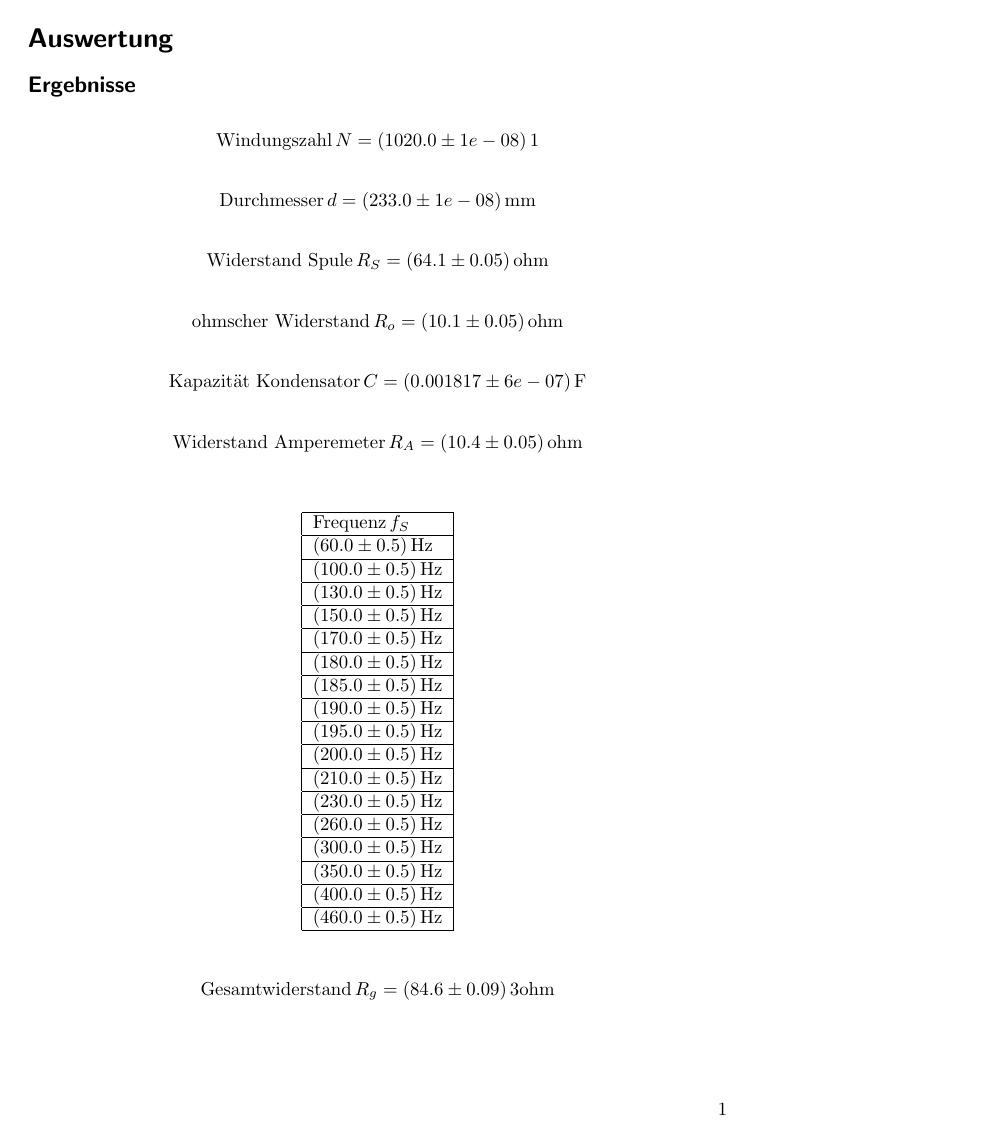
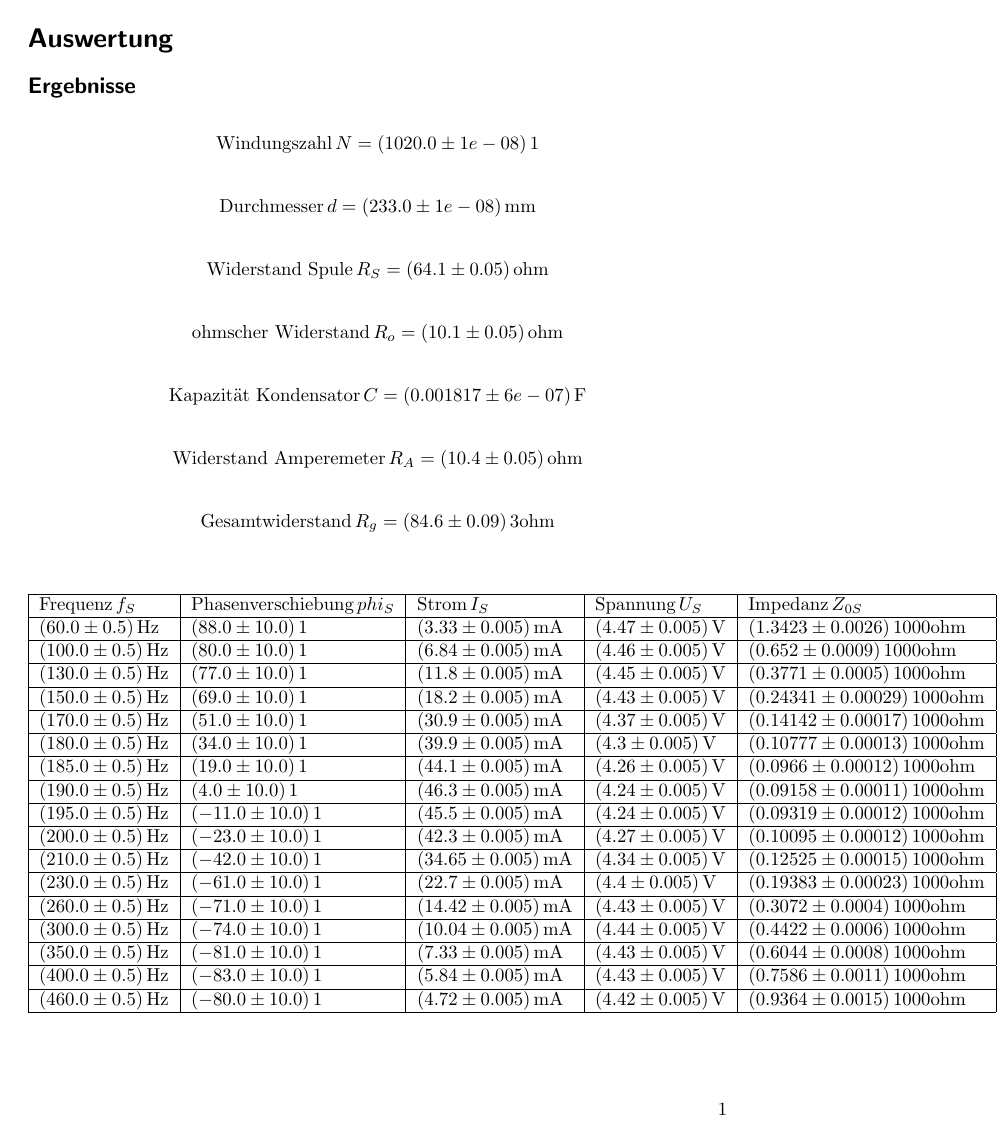
Before and after one commit to lukasbk/ErrorPro, a LaTeX book (test.tex): page 1 of 5 before the commit and page 1 of 2 after it. The pictures show the PDF file test.pdf that the author committed with the source.

Commit message:
Readme und TODOs

```diff
--- a/test.tex
+++ b/test.tex
@@ -26,328 +26,49 @@
 \begin{align*}
 \text{Widerstand Amperemeter}\,R_A = (10.4\pm 0.05)\,\mathrm{ohm}
 \end{align*}
-\begin{table}[htb]
-\centering
-\begin{tabular}{|l|}
-\hline
-$\text{Frequenz}\,f_S$  \\ \hline
-$(60.0\pm 0.5)\,\mathrm{Hz}$
-\\ \hline
-$(100.0\pm 0.5)\,\mathrm{Hz}$
-\\ \hline
-$(130.0\pm 0.5)\,\mathrm{Hz}$
-\\ \hline
-$(150.0\pm 0.5)\,\mathrm{Hz}$
-\\ \hline
-$(170.0\pm 0.5)\,\mathrm{Hz}$
-\\ \hline
-$(180.0\pm 0.5)\,\mathrm{Hz}$
-\\ \hline
-$(185.0\pm 0.5)\,\mathrm{Hz}$
-\\ \hline
-$(190.0\pm 0.5)\,\mathrm{Hz}$
-\\ \hline
-$(195.0\pm 0.5)\,\mathrm{Hz}$
-\\ \hline
-$(200.0\pm 0.5)\,\mathrm{Hz}$
-\\ \hline
-$(210.0\pm 0.5)\,\mathrm{Hz}$
-\\ \hline
-$(230.0\pm 0.5)\,\mathrm{Hz}$
-\\ \hline
-$(260.0\pm 0.5)\,\mathrm{Hz}$
-\\ \hline
-$(300.0\pm 0.5)\,\mathrm{Hz}$
-\\ \hline
-$(350.0\pm 0.5)\,\mathrm{Hz}$
-\\ \hline
-$(400.0\pm 0.5)\,\mathrm{Hz}$
-\\ \hline
-$(460.0\pm 0.5)\,\mathrm{Hz}$
-\\ \hline
-\end{tabular}
-\end{table}
-\begin{table}[htb]
-\centering
-\begin{tabular}{|l|}
-\hline
-$\text{Phasenverschiebung}\,phi_S$  \\ \hline
-$(88.0\pm 10.0)\,\mathrm{1}$
-\\ \hline
-$(80.0\pm 10.0)\,\mathrm{1}$
-\\ \hline
-$(77.0\pm 10.0)\,\mathrm{1}$
-\\ \hline
-$(69.0\pm 10.0)\,\mathrm{1}$
-\\ \hline
-$(51.0\pm 10.0)\,\mathrm{1}$
-\\ \hline
-$(34.0\pm 10.0)\,\mathrm{1}$
-\\ \hline
-$(19.0\pm 10.0)\,\mathrm{1}$
-\\ \hline
-$(4.0\pm 10.0)\,\mathrm{1}$
-\\ \hline
-$(-11.0\pm 10.0)\,\mathrm{1}$
-\\ \hline
-$(-23.0\pm 10.0)\,\mathrm{1}$
-\\ \hline
-$(-42.0\pm 10.0)\,\mathrm{1}$
-\\ \hline
-$(-61.0\pm 10.0)\,\mathrm{1}$
-\\ \hline
-$(-71.0\pm 10.0)\,\mathrm{1}$
-\\ \hline
-$(-74.0\pm 10.0)\,\mathrm{1}$
-\\ \hline
-$(-81.0\pm 10.0)\,\mathrm{1}$
-\\ \hline
-$(-83.0\pm 10.0)\,\mathrm{1}$
-\\ \hline
-$(-80.0\pm 10.0)\,\mathrm{1}$
-\\ \hline
-\end{tabular}
-\end{table}
-\begin{table}[htb]
-\centering
-\begin{tabular}{|l|}
-\hline
-$\text{Strom}\,I_S$  \\ \hline
-$(3.33\pm 0.005)\,\mathrm{mA}$
-\\ \hline
-$(6.84\pm 0.005)\,\mathrm{mA}$
-\\ \hline
-$(11.8\pm 0.005)\,\mathrm{mA}$
-\\ \hline
-$(18.2\pm 0.005)\,\mathrm{mA}$
-\\ \hline
-$(30.9\pm 0.005)\,\mathrm{mA}$
-\\ \hline
-$(39.9\pm 0.005)\,\mathrm{mA}$
-\\ \hline
-$(44.1\pm 0.005)\,\mathrm{mA}$
-\\ \hline
-$(46.3\pm 0.005)\,\mathrm{mA}$
-\\ \hline
-$(45.5\pm 0.005)\,\mathrm{mA}$
-\\ \hline
-$(42.3\pm 0.005)\,\mathrm{mA}$
-\\ \hline
-$(34.65\pm 0.005)\,\mathrm{mA}$
-\\ \hline
-$(22.7\pm 0.005)\,\mathrm{mA}$
-\\ \hline
-$(14.42\pm 0.005)\,\mathrm{mA}$
-\\ \hline
-$(10.04\pm 0.005)\,\mathrm{mA}$
-\\ \hline
-$(7.33\pm 0.005)\,\mathrm{mA}$
-\\ \hline
-$(5.84\pm 0.005)\,\mathrm{mA}$
-\\ \hline
-$(4.72\pm 0.005)\,\mathrm{mA}$
-\\ \hline
-\end{tabular}
-\end{table}
-\begin{table}[htb]
-\centering
-\begin{tabular}{|l|}
-\hline
-$\text{Spannung}\,U_S$  \\ \hline
-$(4.47\pm 0.005)\,\mathrm{V}$
-\\ \hline
-$(4.46\pm 0.005)\,\mathrm{V}$
-\\ \hline
-$(4.45\pm 0.005)\,\mathrm{V}$
-\\ \hline
-$(4.43\pm 0.005)\,\mathrm{V}$
-\\ \hline
-$(4.37\pm 0.005)\,\mathrm{V}$
-\\ \hline
-$(4.3\pm 0.005)\,\mathrm{V}$
-\\ \hline
-$(4.26\pm 0.005)\,\mathrm{V}$
-\\ \hline
-$(4.24\pm 0.005)\,\mathrm{V}$
-\\ \hline
-$(4.24\pm 0.005)\,\mathrm{V}$
-\\ \hline
-$(4.27\pm 0.005)\,\mathrm{V}$
-\\ \hline
-$(4.34\pm 0.005)\,\mathrm{V}$
-\\ \hline
-$(4.4\pm 0.005)\,\mathrm{V}$
-\\ \hline
-$(4.43\pm 0.005)\,\mathrm{V}$
-\\ \hline
-$(4.44\pm 0.005)\,\mathrm{V}$
-\\ \hline
-$(4.43\pm 0.005)\,\mathrm{V}$
-\\ \hline
-$(4.43\pm 0.005)\,\mathrm{V}$
-\\ \hline
-$(4.42\pm 0.005)\,\mathrm{V}$
-\\ \hline
-\end{tabular}
-\end{table}
-\begin{table}[htb]
-\centering
-\begin{tabular}{|l|}
-\hline
-$\text{Frequenz}\,f_I$  \\ \hline
-$(60.0\pm 0.5)\,\mathrm{Hz}$
-\\ \hline
-$(100.0\pm 0.5)\,\mathrm{Hz}$
-\\ \hline
-$(140.0\pm 0.5)\,\mathrm{Hz}$
-\\ \hline
-$(180.0\pm 0.5)\,\mathrm{Hz}$
-\\ \hline
-$(220.0\pm 0.5)\,\mathrm{Hz}$
-\\ \hline
-$(260.0\pm 0.5)\,\mathrm{Hz}$
-\\ \hline
-$(300.0\pm 0.5)\,\mathrm{Hz}$
-\\ \hline
-$(340.0\pm 0.5)\,\mathrm{Hz}$
-\\ \hline
-$(380.0\pm 0.5)\,\mathrm{Hz}$
-\\ \hline
-$(420.0\pm 0.5)\,\mathrm{Hz}$
-\\ \hline
-$(460.0\pm 0.5)\,\mathrm{Hz}$
-\\ \hline
-\end{tabular}
-\end{table}
-\begin{table}[htb]
-\centering
-\begin{tabular}{|l|}
-\hline
-$\text{Strom}\,I_I$  \\ \hline
-$(30.08\pm 0.005)\,\mathrm{mA}$
-\\ \hline
-$(19.83\pm 0.005)\,\mathrm{mA}$
-\\ \hline
-$(14.59\pm 0.005)\,\mathrm{mA}$
-\\ \hline
-$(11.48\pm 0.005)\,\mathrm{mA}$
-\\ \hline
-$(9.44\pm 0.005)\,\mathrm{mA}$
-\\ \hline
-$(8.0\pm 0.005)\,\mathrm{mA}$
-\\ \hline
-$(6.94\pm 0.005)\,\mathrm{mA}$
-\\ \hline
-$(6.12\pm 0.005)\,\mathrm{mA}$
-\\ \hline
-$(5.47\pm 0.005)\,\mathrm{mA}$
-\\ \hline
-$(4.94\pm 0.005)\,\mathrm{mA}$
-\\ \hline
-$(4.5\pm 0.005)\,\mathrm{mA}$
-\\ \hline
-\end{tabular}
-\end{table}
-\begin{table}[htb]
-\centering
-\begin{tabular}{|l|}
-\hline
-$\text{Spannung}\,U_I$  \\ \hline
-$(5.08\pm 0.005)\,\mathrm{V}$
-\\ \hline
-$(5.12\pm 0.005)\,\mathrm{V}$
-\\ \hline
-$(5.13\pm 0.005)\,\mathrm{V}$
-\\ \hline
-$(5.13\pm 0.005)\,\mathrm{V}$
-\\ \hline
-$(5.13\pm 0.005)\,\mathrm{V}$
-\\ \hline
-$(5.13\pm 0.005)\,\mathrm{V}$
-\\ \hline
-$(5.12\pm 0.005)\,\mathrm{V}$
-\\ \hline
-$(5.12\pm 0.005)\,\mathrm{V}$
-\\ \hline
-$(5.11\pm 0.005)\,\mathrm{V}$
-\\ \hline
-$(5.1\pm 0.005)\,\mathrm{V}$
-\\ \hline
-$(5.1\pm 0.005)\,\mathrm{V}$
-\\ \hline
-\end{tabular}
-\end{table}
 \begin{align*}
 \text{Gesamtwiderstand}\,R_g = (84.6\pm 0.09)\,\mathrm{3 ohm}
 \end{align*}
 \begin{table}[htb]
 \centering
-\begin{tabular}{|l|}
+\begin{tabular}{|l|l|l|l|l|}
 \hline
-$\text{Impedanz}\,Z_{0I}$  \\ \hline
-$(0.16888\pm 0.00017)\,\mathrm{1000 ohm}$
-\\ \hline
-$(0.25819\pm 0.00027)\,\mathrm{1000 ohm}$
-\\ \hline
-$(0.3516\pm 0.0004)\,\mathrm{1000 ohm}$
-\\ \hline
-$(0.4469\pm 0.0005)\,\mathrm{1000 ohm}$
-\\ \hline
-$(0.5434\pm 0.0007)\,\mathrm{1000 ohm}$
-\\ \hline
-$(0.6413\pm 0.0008)\,\mathrm{1000 ohm}$
-\\ \hline
-$(0.7378\pm 0.0009)\,\mathrm{1000 ohm}$
-\\ \hline
-$(0.8366\pm 0.0011)\,\mathrm{1000 ohm}$
-\\ \hline
-$(0.9342\pm 0.0013)\,\mathrm{1000 ohm}$
-\\ \hline
-$(1.0324\pm 0.0015)\,\mathrm{1000 ohm}$
-\\ \hline
-$(1.1333\pm 0.0017)\,\mathrm{1000 ohm}$
-\\ \hline
+$\text{Frequenz}\,f_S$ & $\text{Phasenverschiebung}\,phi_S$ & $\text{Strom}\,I_S$ & $\text{Spannung}\,U_S$ & $\text{Impedanz}\,Z_{0S}$  \\ \hline
+$(60.0\pm 0.5)\,\mathrm{Hz}$ & $(88.0\pm 10.0)\,\mathrm{1}$ & $(3.33\pm 0.005)\,\mathrm{mA}$ & $(4.47\pm 0.005)\,\mathrm{V}$ & $(1.3423\pm 0.0026)\,\mathrm{1000 ohm}$\\ \hline
+$(100.0\pm 0.5)\,\mathrm{Hz}$ & $(80.0\pm 10.0)\,\mathrm{1}$ & $(6.84\pm 0.005)\,\mathrm{mA}$ & $(4.46\pm 0.005)\,\mathrm{V}$ & $(0.652\pm 0.0009)\,\mathrm{1000 ohm}$\\ \hline
+$(130.0\pm 0.5)\,\mathrm{Hz}$ & $(77.0\pm 10.0)\,\mathrm{1}$ & $(11.8\pm 0.005)\,\mathrm{mA}$ & $(4.45\pm 0.005)\,\mathrm{V}$ & $(0.3771\pm 0.0005)\,\mathrm{1000 ohm}$\\ \hline
+$(150.0\pm 0.5)\,\mathrm{Hz}$ & $(69.0\pm 10.0)\,\mathrm{1}$ & $(18.2\pm 0.005)\,\mathrm{mA}$ & $(4.43\pm 0.005)\,\mathrm{V}$ & $(0.24341\pm 0.00029)\,\mathrm{1000 ohm}$\\ \hline
+$(170.0\pm 0.5)\,\mathrm{Hz}$ & $(51.0\pm 10.0)\,\mathrm{1}$ & $(30.9\pm 0.005)\,\mathrm{mA}$ & $(4.37\pm 0.005)\,\mathrm{V}$ & $(0.14142\pm 0.00017)\,\mathrm{1000 ohm}$\\ \hline
+$(180.0\pm 0.5)\,\mathrm{Hz}$ & $(34.0\pm 10.0)\,\mathrm{1}$ & $(39.9\pm 0.005)\,\mathrm{mA}$ & $(4.3\pm 0.005)\,\mathrm{V}$ & $(0.10777\pm 0.00013)\,\mathrm{1000 ohm}$\\ \hline
+$(185.0\pm 0.5)\,\mathrm{Hz}$ & $(19.0\pm 10.0)\,\mathrm{1}$ & $(44.1\pm 0.005)\,\mathrm{mA}$ & $(4.26\pm 0.005)\,\mathrm{V}$ & $(0.0966\pm 0.00012)\,\mathrm{1000 ohm}$\\ \hline
+$(190.0\pm 0.5)\,\mathrm{Hz}$ & $(4.0\pm 10.0)\,\mathrm{1}$ & $(46.3\pm 0.005)\,\mathrm{mA}$ & $(4.24\pm 0.005)\,\mathrm{V}$ & $(0.09158\pm 0.00011)\,\mathrm{1000 ohm}$\\ \hline
+$(195.0\pm 0.5)\,\mathrm{Hz}$ & $(-11.0\pm 10.0)\,\mathrm{1}$ & $(45.5\pm 0.005)\,\mathrm{mA}$ & $(4.24\pm 0.005)\,\mathrm{V}$ & $(0.09319\pm 0.00012)\,\mathrm{1000 ohm}$\\ \hline
+$(200.0\pm 0.5)\,\mathrm{Hz}$ & $(-23.0\pm 10.0)\,\mathrm{1}$ & $(42.3\pm 0.005)\,\mathrm{mA}$ & $(4.27\pm 0.005)\,\mathrm{V}$ & $(0.10095\pm 0.00012)\,\mathrm{1000 ohm}$\\ \hline
+$(210.0\pm 0.5)\,\mathrm{Hz}$ & $(-42.0\pm 10.0)\,\mathrm{1}$ & $(34.65\pm 0.005)\,\mathrm{mA}$ & $(4.34\pm 0.005)\,\mathrm{V}$ & $(0.12525\pm 0.00015)\,\mathrm{1000 ohm}$\\ \hline
+$(230.0\pm 0.5)\,\mathrm{Hz}$ & $(-61.0\pm 10.0)\,\mathrm{1}$ & $(22.7\pm 0.005)\,\mathrm{mA}$ & $(4.4\pm 0.005)\,\mathrm{V}$ & $(0.19383\pm 0.00023)\,\mathrm{1000 ohm}$\\ \hline
+$(260.0\pm 0.5)\,\mathrm{Hz}$ & $(-71.0\pm 10.0)\,\mathrm{1}$ & $(14.42\pm 0.005)\,\mathrm{mA}$ & $(4.43\pm 0.005)\,\mathrm{V}$ & $(0.3072\pm 0.0004)\,\mathrm{1000 ohm}$\\ \hline
+$(300.0\pm 0.5)\,\mathrm{Hz}$ & $(-74.0\pm 10.0)\,\mathrm{1}$ & $(10.04\pm 0.005)\,\mathrm{mA}$ & $(4.44\pm 0.005)\,\mathrm{V}$ & $(0.4422\pm 0.0006)\,\mathrm{1000 ohm}$\\ \hline
+$(350.0\pm 0.5)\,\mathrm{Hz}$ & $(-81.0\pm 10.0)\,\mathrm{1}$ & $(7.33\pm 0.005)\,\mathrm{mA}$ & $(4.43\pm 0.005)\,\mathrm{V}$ & $(0.6044\pm 0.0008)\,\mathrm{1000 ohm}$\\ \hline
+$(400.0\pm 0.5)\,\mathrm{Hz}$ & $(-83.0\pm 10.0)\,\mathrm{1}$ & $(5.84\pm 0.005)\,\mathrm{mA}$ & $(4.43\pm 0.005)\,\mathrm{V}$ & $(0.7586\pm 0.0011)\,\mathrm{1000 ohm}$\\ \hline
+$(460.0\pm 0.5)\,\mathrm{Hz}$ & $(-80.0\pm 10.0)\,\mathrm{1}$ & $(4.72\pm 0.005)\,\mathrm{mA}$ & $(4.42\pm 0.005)\,\mathrm{V}$ & $(0.9364\pm 0.0015)\,\mathrm{1000 ohm}$\\ \hline
 \end{tabular}
 \end{table}
 \begin{table}[htb]
 \centering
-\begin{tabular}{|l|}
+\begin{tabular}{|l|l|l|l|}
 \hline
-$\text{Impedanz}\,Z_{0S}$  \\ \hline
-$(1.3423\pm 0.0026)\,\mathrm{1000 ohm}$
-\\ \hline
-$(0.652\pm 0.0009)\,\mathrm{1000 ohm}$
-\\ \hline
-$(0.3771\pm 0.0005)\,\mathrm{1000 ohm}$
-\\ \hline
-$(0.24341\pm 0.00029)\,\mathrm{1000 ohm}$
-\\ \hline
-$(0.14142\pm 0.00017)\,\mathrm{1000 ohm}$
-\\ \hline
-$(0.10777\pm 0.00013)\,\mathrm{1000 ohm}$
-\\ \hline
-$(0.0966\pm 0.00012)\,\mathrm{1000 ohm}$
-\\ \hline
-$(0.09158\pm 0.00011)\,\mathrm{1000 ohm}$
-\\ \hline
-$(0.09319\pm 0.00012)\,\mathrm{1000 ohm}$
-\\ \hline
-$(0.10095\pm 0.00012)\,\mathrm{1000 ohm}$
-\\ \hline
-$(0.12525\pm 0.00015)\,\mathrm{1000 ohm}$
-\\ \hline
-$(0.19383\pm 0.00023)\,\mathrm{1000 ohm}$
-\\ \hline
-$(0.3072\pm 0.0004)\,\mathrm{1000 ohm}$
-\\ \hline
-$(0.4422\pm 0.0006)\,\mathrm{1000 ohm}$
-\\ \hline
-$(0.6044\pm 0.0008)\,\mathrm{1000 ohm}$
-\\ \hline
-$(0.7586\pm 0.0011)\,\mathrm{1000 ohm}$
-\\ \hline
-$(0.9364\pm 0.0015)\,\mathrm{1000 ohm}$
-\\ \hline
+$\text{Frequenz}\,f_I$ & $\text{Strom}\,I_I$ & $\text{Spannung}\,U_I$ & $\text{Impedanz}\,Z_{0I}$  \\ \hline
+$(60.0\pm 0.5)\,\mathrm{Hz}$ & $(30.08\pm 0.005)\,\mathrm{mA}$ & $(5.08\pm 0.005)\,\mathrm{V}$ & $(0.16888\pm 0.00017)\,\mathrm{1000 ohm}$\\ \hline
+$(100.0\pm 0.5)\,\mathrm{Hz}$ & $(19.83\pm 0.005)\,\mathrm{mA}$ & $(5.12\pm 0.005)\,\mathrm{V}$ & $(0.25819\pm 0.00027)\,\mathrm{1000 ohm}$\\ \hline
+$(140.0\pm 0.5)\,\mathrm{Hz}$ & $(14.59\pm 0.005)\,\mathrm{mA}$ & $(5.13\pm 0.005)\,\mathrm{V}$ & $(0.3516\pm 0.0004)\,\mathrm{1000 ohm}$\\ \hline
+$(180.0\pm 0.5)\,\mathrm{Hz}$ & $(11.48\pm 0.005)\,\mathrm{mA}$ & $(5.13\pm 0.005)\,\mathrm{V}$ & $(0.4469\pm 0.0005)\,\mathrm{1000 ohm}$\\ \hline
+$(220.0\pm 0.5)\,\mathrm{Hz}$ & $(9.44\pm 0.005)\,\mathrm{mA}$ & $(5.13\pm 0.005)\,\mathrm{V}$ & $(0.5434\pm 0.0007)\,\mathrm{1000 ohm}$\\ \hline
+$(260.0\pm 0.5)\,\mathrm{Hz}$ & $(8.0\pm 0.005)\,\mathrm{mA}$ & $(5.13\pm 0.005)\,\mathrm{V}$ & $(0.6413\pm 0.0008)\,\mathrm{1000 ohm}$\\ \hline
+$(300.0\pm 0.5)\,\mathrm{Hz}$ & $(6.94\pm 0.005)\,\mathrm{mA}$ & $(5.12\pm 0.005)\,\mathrm{V}$ & $(0.7378\pm 0.0009)\,\mathrm{1000 ohm}$\\ \hline
+$(340.0\pm 0.5)\,\mathrm{Hz}$ & $(6.12\pm 0.005)\,\mathrm{mA}$ & $(5.12\pm 0.005)\,\mathrm{V}$ & $(0.8366\pm 0.0011)\,\mathrm{1000 ohm}$\\ \hline
+$(380.0\pm 0.5)\,\mathrm{Hz}$ & $(5.47\pm 0.005)\,\mathrm{mA}$ & $(5.11\pm 0.005)\,\mathrm{V}$ & $(0.9342\pm 0.0013)\,\mathrm{1000 ohm}$\\ \hline
+$(420.0\pm 0.5)\,\mathrm{Hz}$ & $(4.94\pm 0.005)\,\mathrm{mA}$ & $(5.1\pm 0.005)\,\mathrm{V}$ & $(1.0324\pm 0.0015)\,\mathrm{1000 ohm}$\\ \hline
+$(460.0\pm 0.5)\,\mathrm{Hz}$ & $(4.5\pm 0.005)\,\mathrm{mA}$ & $(5.1\pm 0.005)\,\mathrm{V}$ & $(1.1333\pm 0.0017)\,\mathrm{1000 ohm}$\\ \hline
 \end{tabular}
 \end{table}
 
```
Also changed, not shown: data_example/Measurements - Example.dat (added, +6 -0 lines), data_example/test.dat (added, +3 -0 lines), data_simple/test.dat (added, +2 -0 lines), README.md, test.pdf, 6 other files.
